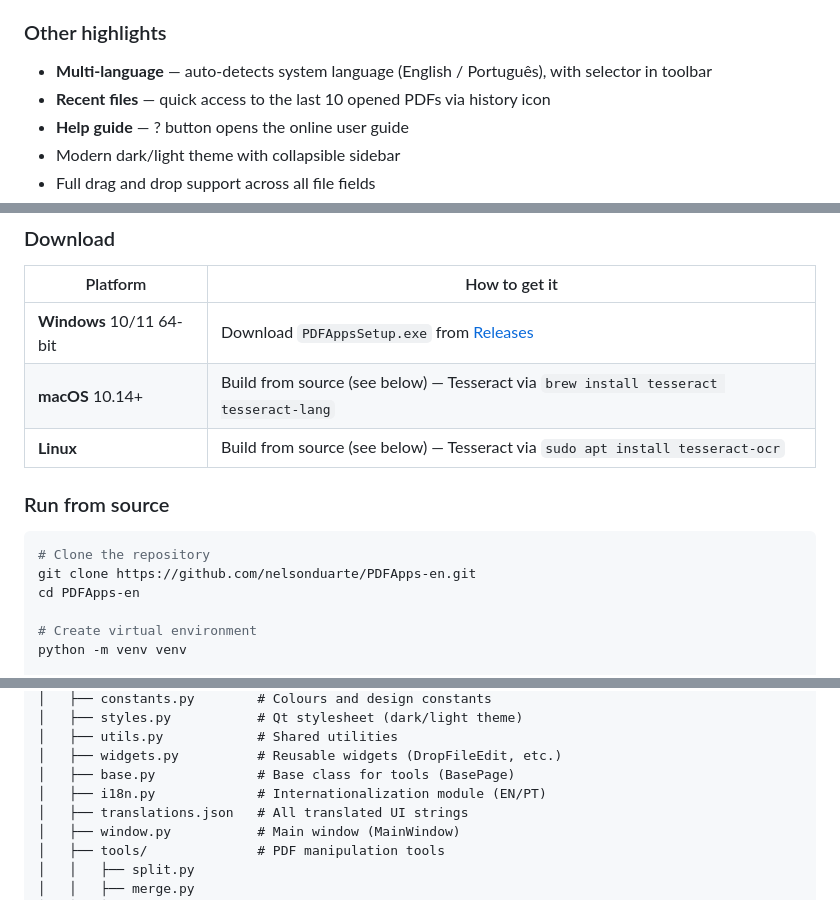
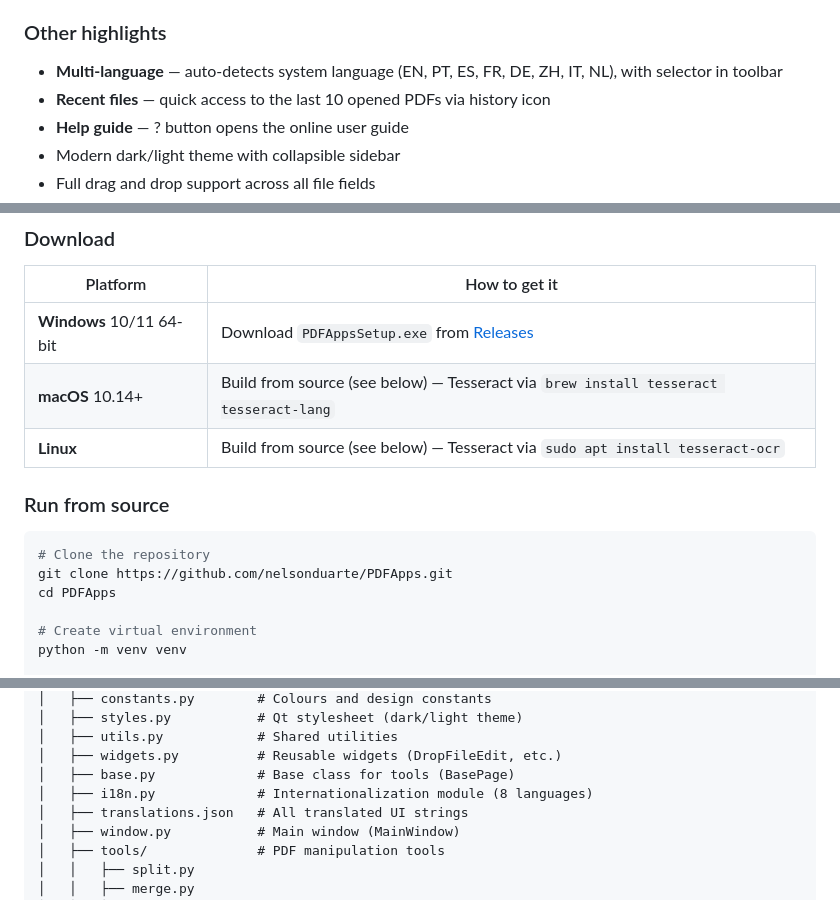
Before and after one commit to nelsonduarte/PDFApps, a Markdown page: README.md, 3 parts joined by grey strips. Rendered like a GitHub page.

Commit message:
docs: update README with correct repo links, 8 languages, tabbed viewing
Co-Authored-By: Claude Opus 4.6 (1M context) <noreply@anthropic.com>

````diff
--- a/README.md
+++ b/README.md
@@ -83,7 +84,7 @@ Most PDF tools are either paid, browser-based, or require uploading your files t
 
 ### Other highlights
 
-- **Multi-language** — auto-detects system language (English / Português), with selector in toolbar
+- **Multi-language** — auto-detects system language (EN, PT, ES, FR, DE, ZH, IT, NL), with selector in toolbar
 - **Recent files** — quick access to the last 10 opened PDFs via history icon
 - **Help guide** — ? button opens the online user guide
 - Modern dark/light theme with collapsible sidebar
@@ -107,8 +108,8 @@ Most PDF tools are either paid, browser-based, or require uploading your files t
 
 ```bash
 # Clone the repository
-git clone https://github.com/nelsonduarte/PDFApps-en.git
-cd PDFApps-en
+git clone https://github.com/nelsonduarte/PDFApps.git
+cd PDFApps
 
 # Create virtual environment
 python -m venv venv
@@ -190,7 +191,7 @@ PDFApps/
 │   ├── utils.py            # Shared utilities
 │   ├── widgets.py          # Reusable widgets (DropFileEdit, etc.)
 │   ├── base.py             # Base class for tools (BasePage)
-│   ├── i18n.py             # Internationalization module (EN/PT)
+│   ├── i18n.py             # Internationalization module (8 languages)
 │   ├── translations.json   # All translated UI strings
 │   ├── window.py           # Main window (MainWindow)
 │   ├── tools/              # PDF manipulation tools
````
Also changed, not shown: other parts of README.md (+2 -1 lines).
